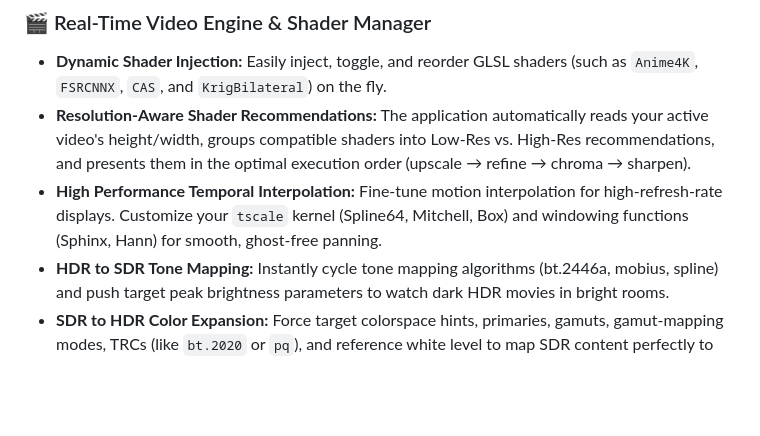
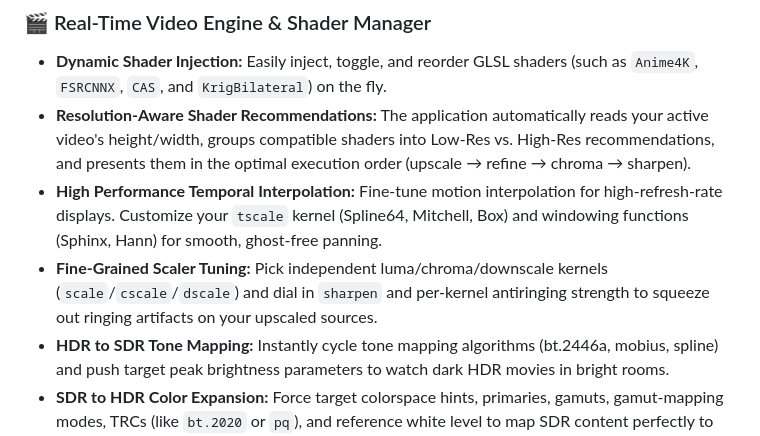
Before and after one commit to ddinh99/MPV-Media-Engine, a Markdown page: README.md, the part around the change. Drawn GitHub-style; blank space fills up the shorter version.

Commit message:
docs: mention sharpen/antiring scaler controls in the README feature list

```diff
--- a/README.md
+++ b/README.md
@@ -32,6 +32,7 @@ If you are looking for an **MPV GUI controller**, **MPV shader manager**, or **M
 *   **Dynamic Shader Injection:** Easily inject, toggle, and reorder GLSL shaders (such as `Anime4K`, `FSRCNNX`, `CAS`, and `KrigBilateral`) on the fly.
 *   **Resolution-Aware Shader Recommendations:** The application automatically reads your active video's height/width, groups compatible shaders into Low-Res vs. High-Res recommendations, and presents them in the optimal execution order (upscale → refine → chroma → sharpen).
 *   **High Performance Temporal Interpolation:** Fine-tune motion interpolation for high-refresh-rate displays. Customize your `tscale` kernel (Spline64, Mitchell, Box) and windowing functions (Sphinx, Hann) for smooth, ghost-free panning.
+*   **Fine-Grained Scaler Tuning:** Pick independent luma/chroma/downscale kernels (`scale`/`cscale`/`dscale`) and dial in `sharpen` and per-kernel antiringing strength to squeeze out ringing artifacts on your upscaled sources.
 *   **HDR to SDR Tone Mapping:** Instantly cycle tone mapping algorithms (bt.2446a, mobius, spline) and push target peak brightness parameters to watch dark HDR movies in bright rooms.
 *   **SDR to HDR Color Expansion:** Force target colorspace hints, primaries, gamuts, gamut-mapping modes, TRCs (like `bt.2020` or `pq`), and reference white level to map SDR content perfectly to high-end HDR monitors.
 *   **Display-Aware Target Peak:** Reads your panel's real peak brightness (EDID via DXGI) and marks it directly on the Target Peak slider, warning when you push past it.
```
